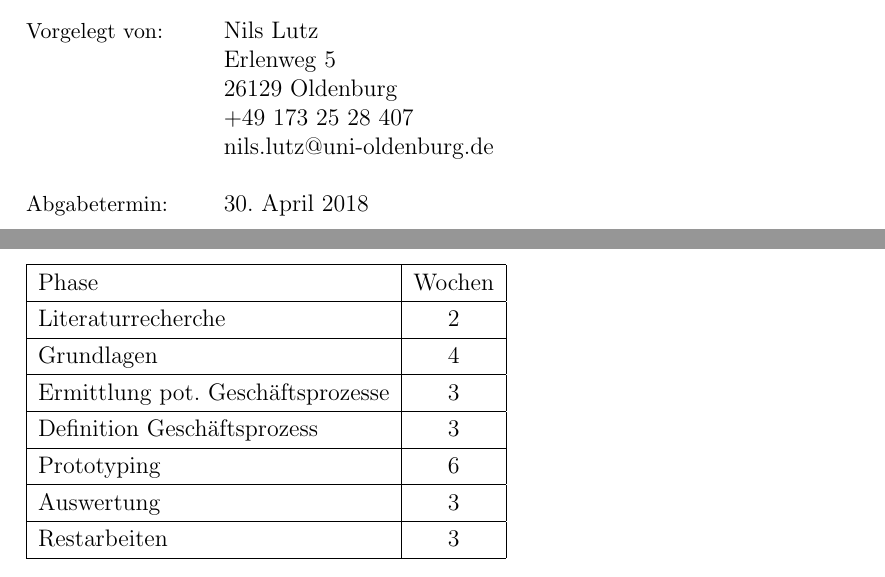
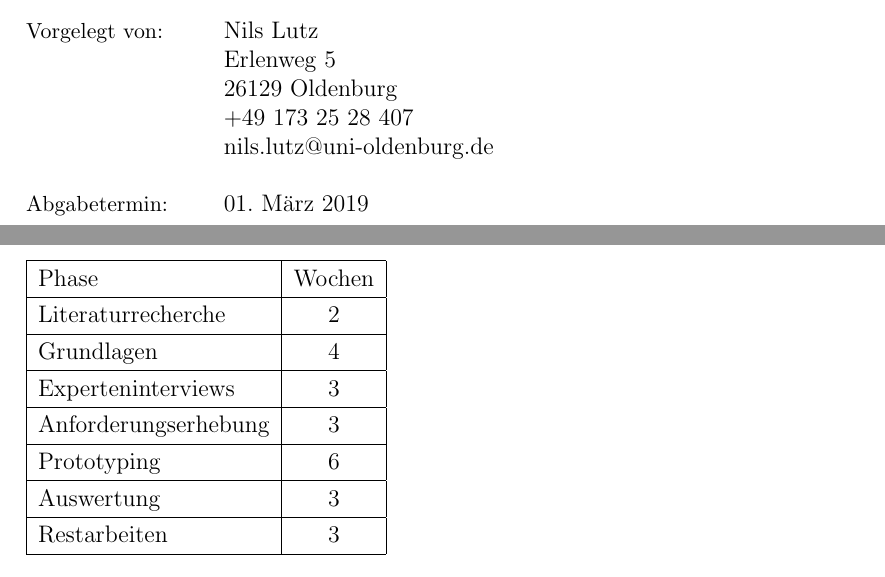
Before and after one commit to nimble-123/masterthesis, a LaTeX document (proposal/proposal.tex, which reads proposal/chapters/00_titlepage.tex, proposal/chapters/80_timetable.tex): two parts of pages 1 and 12 of 13, joined at a grey line, cut so that both start at the same text. Compiled offline with pdfLaTeX.

Commit message:
📝 Update proposal

```diff
--- a/proposal/chapters/00_titlepage.tex
+++ b/proposal/chapters/00_titlepage.tex
@@ -36,7 +36,7 @@
   \small \>+49 173 25 28 407\\
   \small \>nils.lutz@uni-oldenburg.de\\\\
 
-  \small Abgabetermin:\> 30. April 2018
+  \small Abgabetermin:\> 01. März 2019
   \end{tabbing}
 \end{titlepage}
 %\thispagestyle{empty}
--- a/proposal/chapters/80_timetable.tex
+++ b/proposal/chapters/80_timetable.tex
@@ -8,9 +8,9 @@
 		\hline
 		Grundlagen & 4 \\
 		\hline
-		Ermittlung pot. Geschäftsprozesse & 3 \\
+		Experteninterviews & 3 \\
 		\hline
-		Definition Geschäftsprozess & 3 \\
+		Anforderungserhebung & 3 \\
 		\hline
 		Prototyping & 6 \\
 		\hline
```
Also changed, not shown: proposal/chapters/20_lists.tex (+2 -2 lines), proposal/chapters/70_outline.tex (+1 -1 lines), proposal/proposal.bib (+1 -1 lines), proposal/proposal.pdf.
